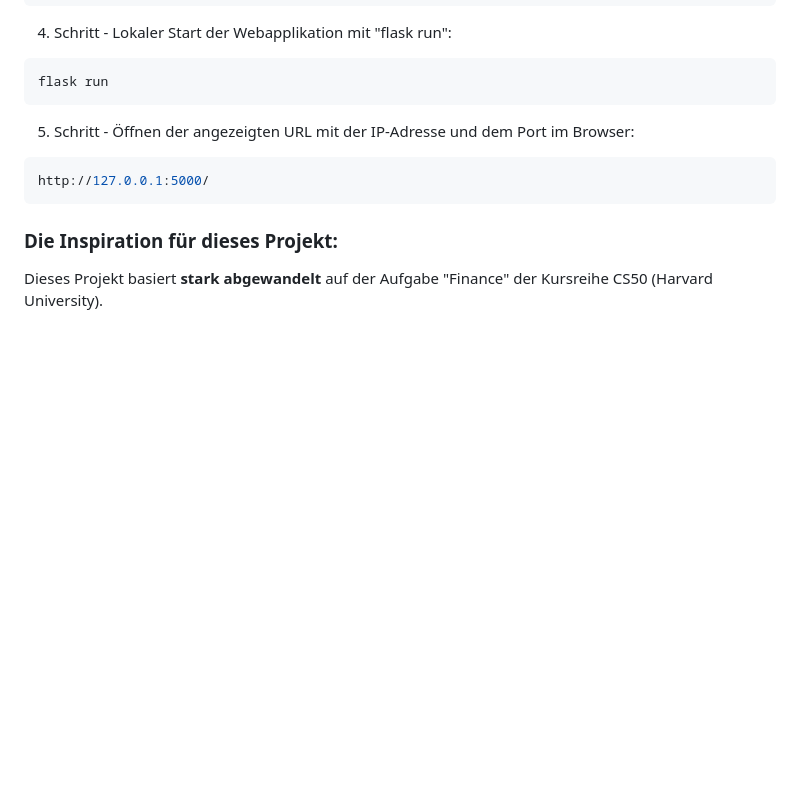
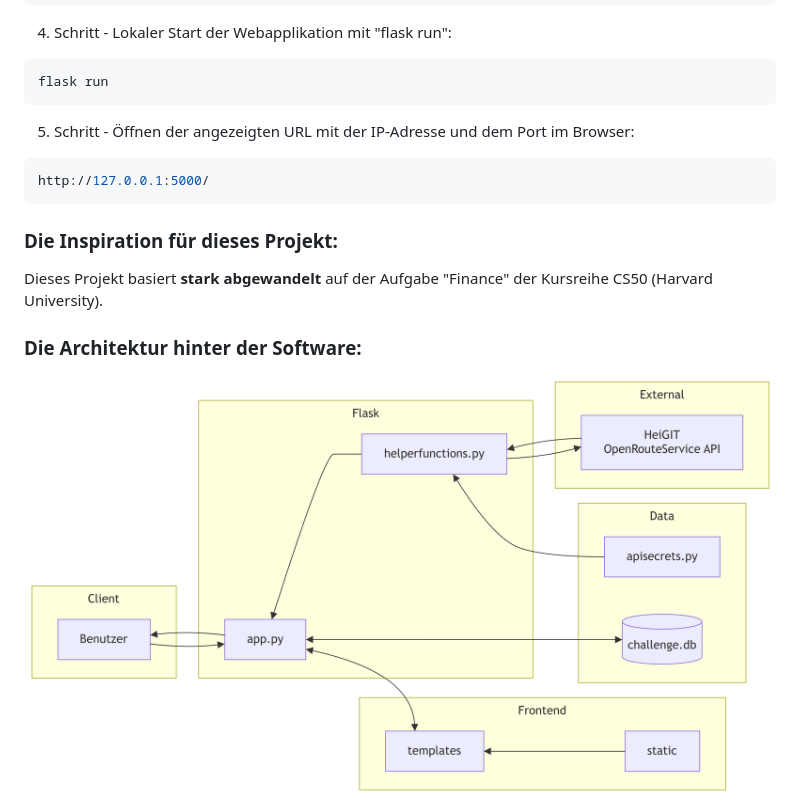
Before and after one commit to Cranjah/Challenge-Green-Trip, a Markdown page: README.md, the part around the change. Rendered like a GitHub page; folded sections open; blank space fills up the shorter version.

```diff
--- a/README.md
+++ b/README.md
@@ -89,3 +89,9 @@ http://127.0.0.1:5000/
 ### Die Inspiration für dieses Projekt:
 
 Dieses Projekt basiert **stark abgewandelt** auf der Aufgabe "Finance" der Kursreihe CS50 (Harvard University).
+
+### Die Architektur hinter der Software:
+
+<span>
+  <img alt="Diagram of the Software Architecture behind this Project" src="https://raw.githubusercontent.com/Cranjah/Challenge-Green-Trip/refs/heads/main/images/diagram.png">
+</span>
```
